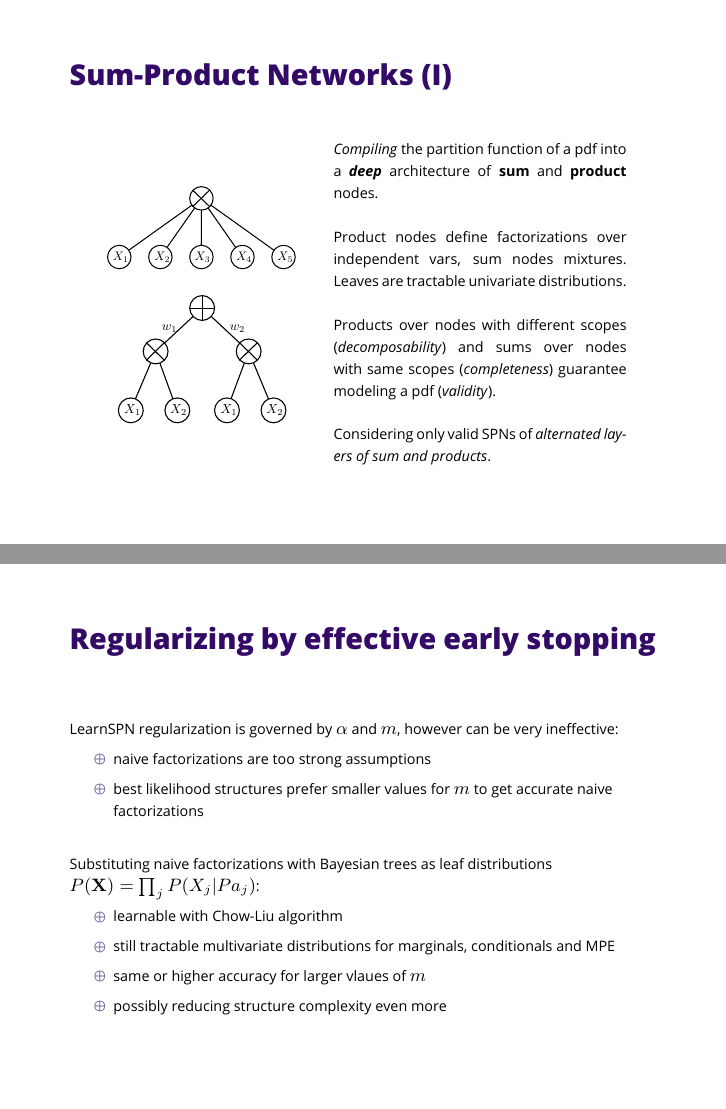
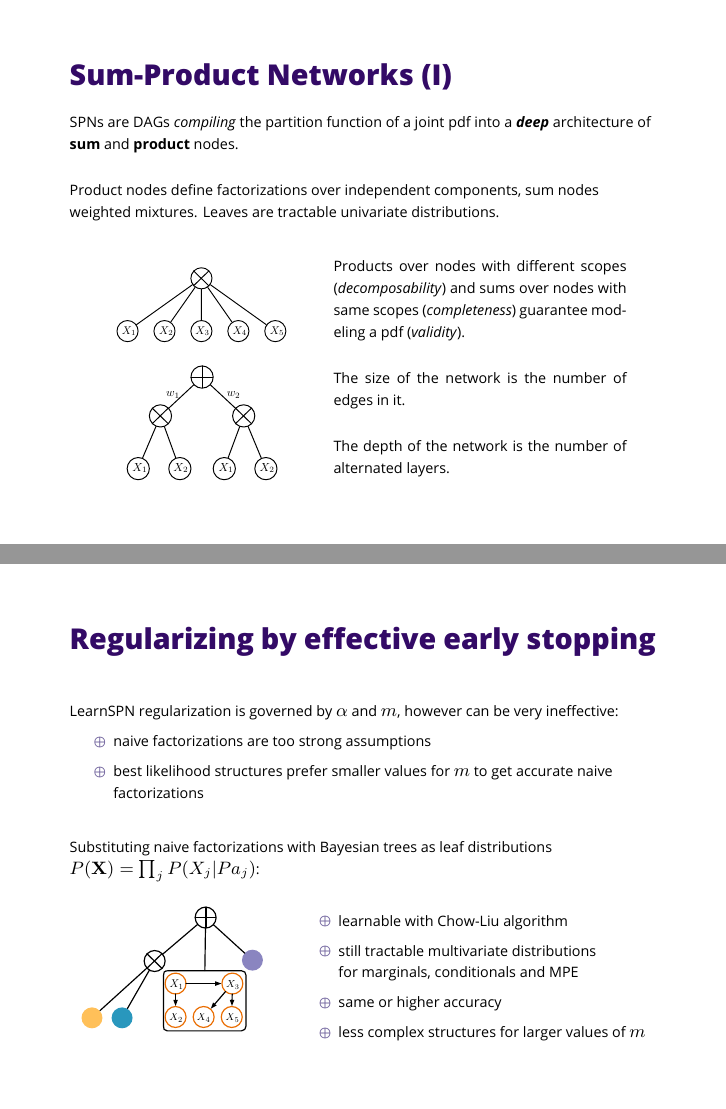
Before and after one commit to arranger1044/ecml2015-presgari, LaTeX slides (presgari.tex): pages 5 and 14 of 20, joined at a grey line. The pictures show the PDF file presgari.pdf that the author committed with the source.

Commit message:
Refining intro of the presentation

```diff
--- a/presgari.tex
+++ b/presgari.tex
@@ -112,31 +114,43 @@
       \scriptsize\color{tractable_green} \emph{\textbf{tractable}} & \scriptsize\color{tractable_green} \emph{\textbf{tractable}}
     \end{tabular}
   \end{table}
+  %\footnotesize To guarantee polynomial inference, tractable models trade off model expressiveness.
 \end{frame}
 
-\begin{frame}
+\begin{frame}[t]
   \frametitle{Sum-Product Networks (I)}
-  \begin{minipage}{0.45\linewidth}
+  \footnotesize
+   SPNs are DAGs \emph{compiling} the partition function of a joint pdf into a \textbf{\emph{deep}} architecture of \textbf{sum}
+   and \textbf{product} nodes.\par\bigskip
+
+   Product nodes define factorizations over independent components, sum
+   nodes weighted mixtures. Leaves are tractable univariate distributions.\par\bigskip
+
+   \begin{minipage}{0.45\linewidth}
     \centering
-    \includegraphics[width=0.8\linewidth]{figures/spn-prod}\\
-    \includegraphics[width=0.73\linewidth]{figures/spn-sum}
+    \includegraphics[width=0.72\linewidth]{figures/spn-prod}\\
+    \includegraphics[width=0.653\linewidth]{figures/spn-sum}
   \end{minipage}%
   \begin{minipage}{0.5\linewidth}
-    \vspace{0pt}
-    \footnotesize
-    \emph{Compiling} the partition function of a pdf into a \textbf{\emph{deep}} architecture of \textbf{sum}
-    and \textbf{product} nodes.\\
+    \vspace{7pt}
+    % \footnotesize
+    % SPNs are DAGs \emph{compiling} the partition function of a joint pdf into a \textbf{\emph{deep}} architecture of \textbf{sum}
+    % and \textbf{product} nodes.\\
 
-    Product nodes define factorizations over independent vars, sum
-    nodes mixtures. Leaves are tractable univariate distributions.\\
+    % Product nodes define factorizations over independent components, sum
+    % nodes mixtures. Leaves are tractable univariate distributions.\\
 
     %Sum node children weights are the parameters of the model.\\
 
     Products over nodes with different scopes (\emph{decomposability}) and
     sums over nodes with same scopes (\emph{completeness}) guarantee modeling
-    a pdf (\emph{validity}).\\
+    a pdf (\emph{validity}).\par\bigskip
 
-    Considering only valid SPNs of \emph{alternated layers of sum and products}.
+    The size of the network is the number of edges in it.\par\bigskip
+
+    The depth of the network is the number of alternated layers.\par\bigskip
+
+    % Considering only valid SPNs of \emph{alternated layers of sum and products}.
 
 
 
@@ -355,14 +369,23 @@ structure learning \parencite{Gens2013}:
       get accurate naive factorizations
     \end{itemize}\bigskip
 
+
+
     Substituting naive factorizations with Bayesian trees as leaf
     distributions $P(\mathbf{X}) = \prod_{j}P(X_j|Pa_{j})$:
+    \begin{wrapfigure}{l}{0.35\textwidth}
+      \vspace{-20pt}
+      \begin{center}
+        \includegraphics[width=0.35\textwidth]{figures/spn-clt}
+      \end{center}
+      \vspace{-20pt}
+    \end{wrapfigure}
     \begin{itemize}
     \item learnable with Chow-Liu algorithm
     \item still tractable multivariate distributions for marginals,
       conditionals and MPE
-    \item same or higher accuracy for larger vlaues of $m$
-    \item possibly reducing structure complexity even more
+    \item same or higher accuracy
+    \item less complex structures for larger values of $m$
     \end{itemize}
 \end{frame}
 
```
Also changed, not shown: figures/ll-depth/accidents-ll-depth.pdf (added), figures/ll-depth/ad-ll-depth.pdf (added), figures/ll-depth/baudio-ll-depth.pdf (added), figures/ll-depth/bbc-ll-depth.pdf (added), figures/ll-depth/bnetflix-ll-depth.pdf (added), figures/ll-depth/book-ll-depth.pdf (added), figures/ll-depth/cr52-ll-depth.pdf (added), figures/ll-depth/cwebkb-ll-depth.pdf (added), figures/ll-depth/dna-ll-depth.pdf (added), figures/ll-depth/jester-ll-depth.pdf (added), figures/ll-depth/kdd-ll-depth.pdf (added), figures/ll-depth/kosarek-ll-depth.pdf (added), figures/ll-depth/msnbc-ll-depth.pdf (added), figures/ll-depth/msweb-ll-depth.pdf (added), 26 more files.
